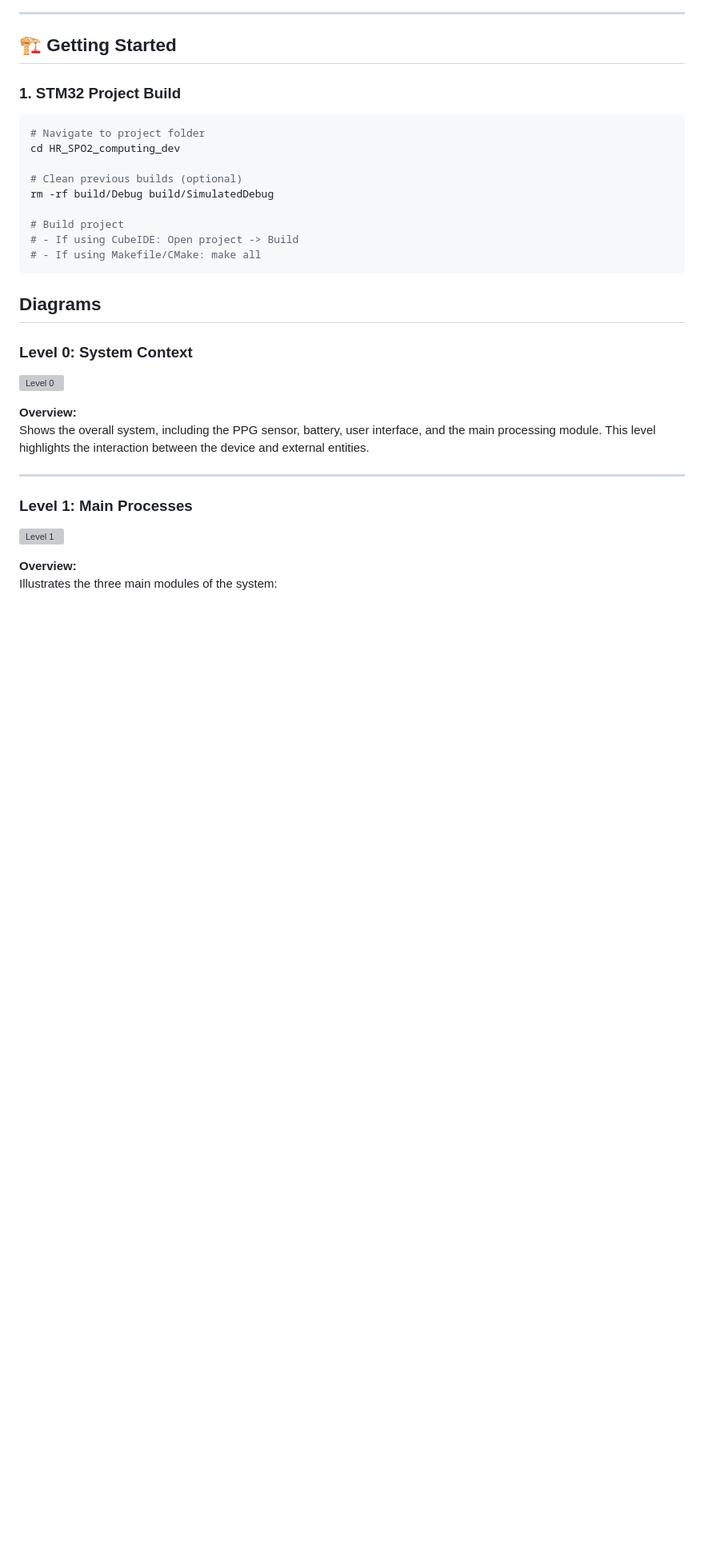
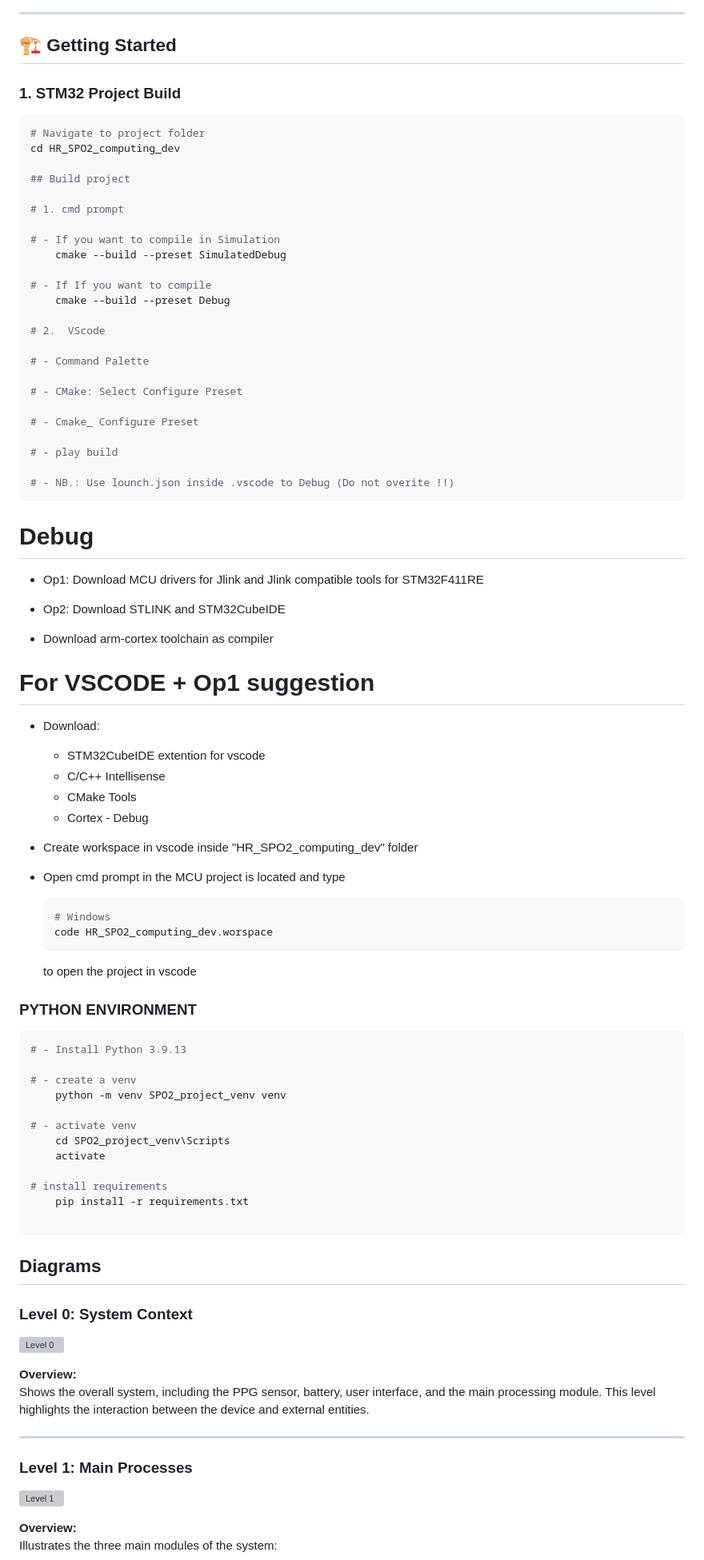
Before and after one commit to Tonyb94/PPG-Signal-Processing, a Markdown page: README.md, the part around one of its changes. Shown at 80% size. Rendered like a GitHub page; blank space fills up the shorter version; grey boxes are pictures that could not be loaded.

````diff
--- a/README.md
+++ b/README.md
@@ -52,13 +52,71 @@ Example of filtered PPG waveform captured during firmware testing:
 # Navigate to project folder
 cd HR_SPO2_computing_dev
 
-# Clean previous builds (optional)
-rm -rf build/Debug build/SimulatedDebug
+## Build project
 
-# Build project
-# - If using CubeIDE: Open project -> Build
-# - If using Makefile/CMake: make all
+# 1. cmd prompt
+
+# - If you want to compile in Simulation
+    cmake --build --preset SimulatedDebug
+
+# - If If you want to compile
+    cmake --build --preset Debug
+
+# 2.  VScode
+
+# - Command Palette
+
+# - CMake: Select Configure Preset
+
+# - Cmake_ Configure Preset
+
+# - play build
+
+# - NB.: Use lounch.json inside .vscode to Debug (Do not overite !!)
 ```
+# Debug
+
+ - Op1: Download MCU drivers for Jlink and Jlink compatible tools for STM32F411RE
+
+ - Op2: Download STLINK and STM32CubeIDE
+
+ - Download arm-cortex toolchain as compiler
+
+# For VSCODE + Op1 suggestion
+
+ - Download:
+    - STM32CubeIDE extention for vscode
+    - C/C++ Intellisense
+    - CMake Tools
+    - Cortex - Debug
+
+ - Create workspace in vscode inside "HR_SPO2_computing_dev" folder
+
+ - Open cmd prompt in the MCU project is located and type
+   ```bash
+   # Windows
+   code HR_SPO2_computing_dev.worspace
+   ```
+   to open the project in vscode
+
+
+### PYTHON ENVIRONMENT
+
+```bash
+# - Install Python 3.9.13
+
+# - create a venv
+    python -m venv SPO2_project_venv venv
+
+# - activate venv
+    cd SPO2_project_venv\Scripts
+    activate
+
+# install requirements
+    pip install -r requirements.txt
+
+```
+
 ## Diagrams
 
 ### Level 0: System Context
````
Also changed, not shown: other parts of README.md (+1 -1 lines).
